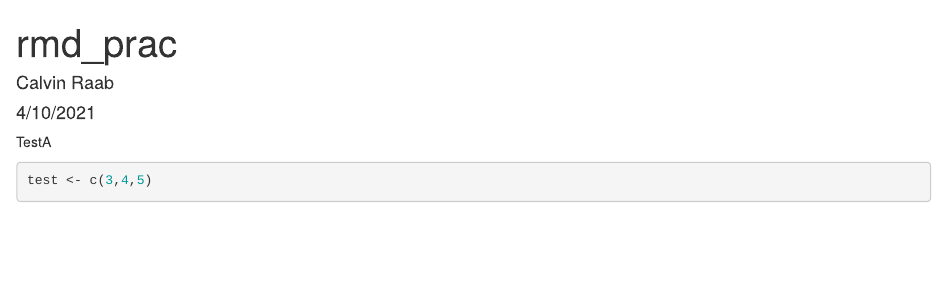
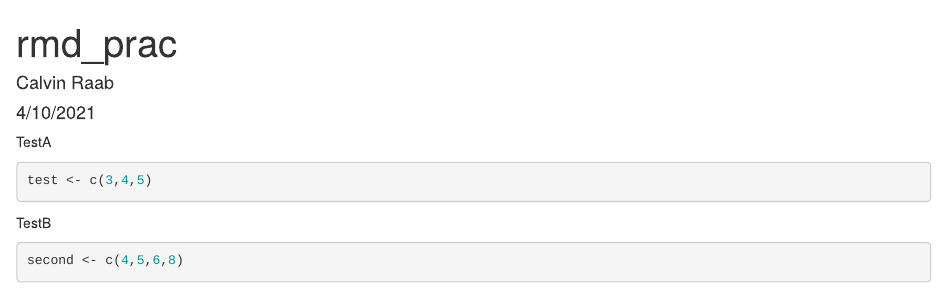
Before and after one commit to calvinraab/rwork, an R Markdown document (rmd_prac.Rmd): the page in a window 1100 px wide, from its top. Rendered offline with R 4.5, knitr and Pandoc, with nearby package versions.

Commit message:
Testing git process.

````diff
--- a/rmd_prac.Rmd
+++ b/rmd_prac.Rmd
@@ -12,4 +12,11 @@ knitr::opts_chunk$set(echo = TRUE)
 TestA
 ```{r}
 test <- c(3,4,5)
+
 ```
+
+
+TestB
+```{r}
+second <- c(4,5,6,8)
+```
````
